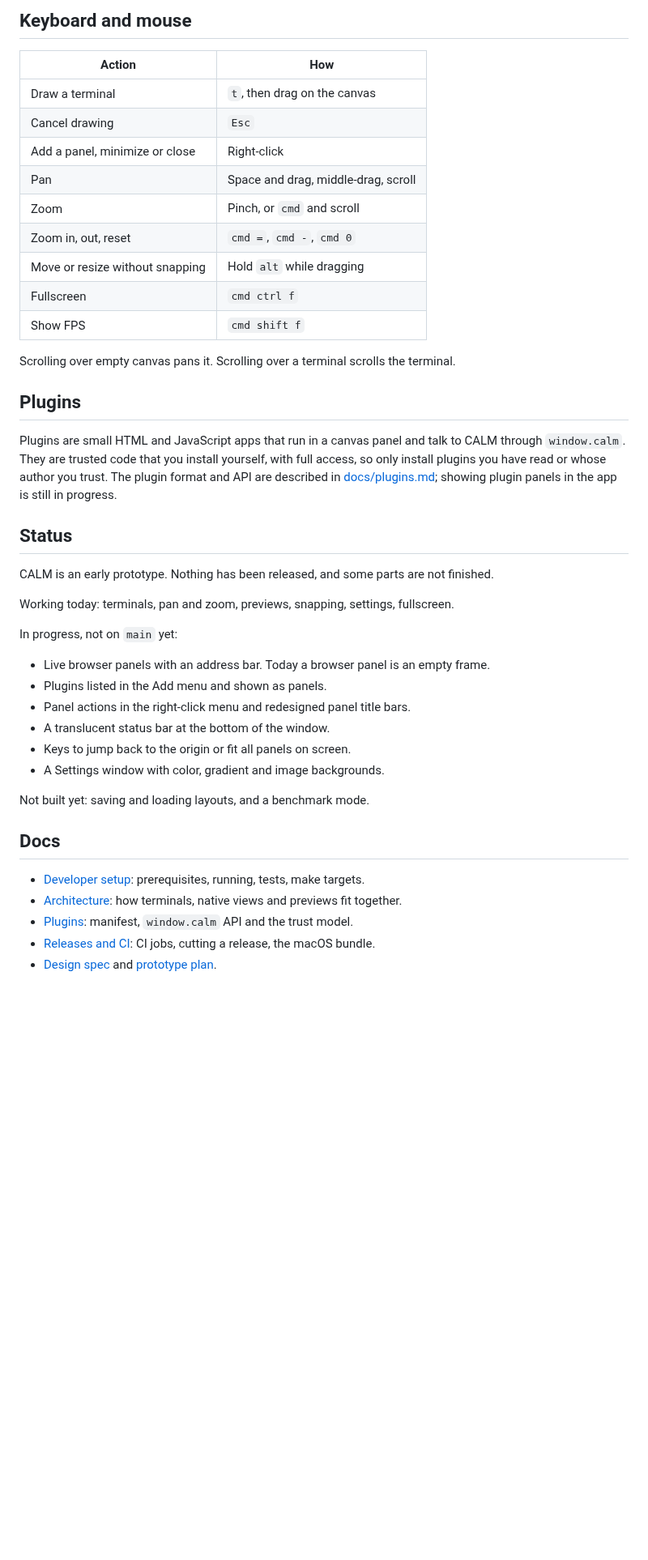
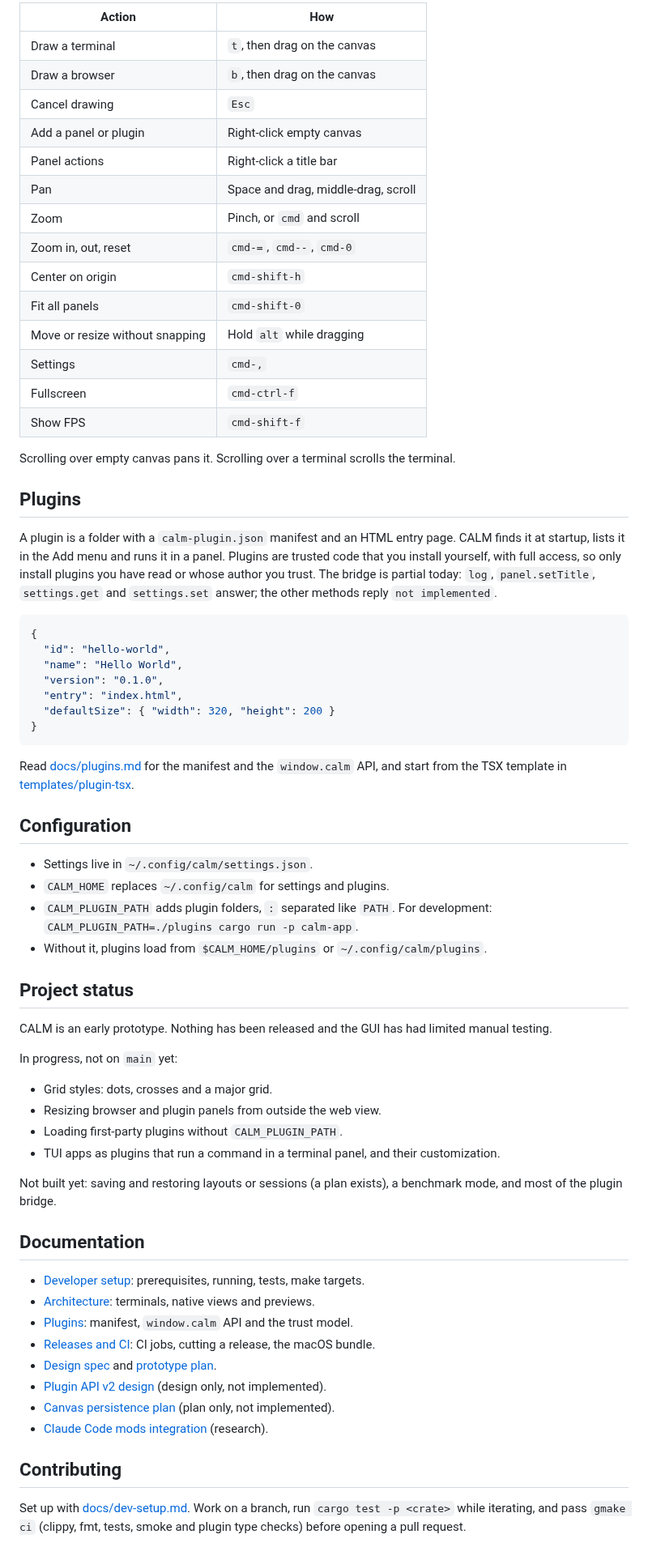
Before and after one commit to kolezka/CALM, a Markdown page: README.md, the part around one of its changes. Shown at 81% size. Drawn GitHub-style; blank space fills up the shorter version.

````diff
--- a/README.md
+++ b/README.md
@@ -47,49 +85,84 @@ so macOS blocks it on first launch: right-click it and pick Open. See
 
-## Keyboard and mouse
-
-| Action                          | How                                 |
-| ------------------------------- | ----------------------------------- |
-| Draw a terminal                 | `t`, then drag on the canvas        |
-| Cancel drawing                  | `Esc`                               |
-| Add a panel, minimize or close  | Right-click                         |
-| Pan                             | Space and drag, middle-drag, scroll |
-| Zoom                            | Pinch, or `cmd` and scroll          |
-| Zoom in, out, reset             | `cmd =`, `cmd -`, `cmd 0`           |
-| Move or resize without snapping | Hold `alt` while dragging           |
-| Fullscreen                      | `cmd ctrl f`                        |
-| Show FPS                        | `cmd shift f`                       |
+| Action                          | How                                       |
+| ------------------------------- | ----------------------------------------- |
+| Draw a terminal                 | `t`, then drag on the canvas              |
+| Draw a browser                  | `b`, then drag on the canvas              |
+| Cancel drawing                  | `Esc`                                     |
+| Add a panel or plugin           | Right-click empty canvas                  |
+| Panel actions                   | Right-click a title bar                   |
+| Pan                             | Space and drag, middle-drag, scroll       |
+| Zoom                            | Pinch, or `cmd` and scroll                |
+| Zoom in, out, reset             | `cmd-=`, `cmd--`, `cmd-0`                 |
+| Center on origin                | `cmd-shift-h`                             |
+| Fit all panels                  | `cmd-shift-0`                             |
+| Move or resize without snapping | Hold `alt` while dragging                 |
+| Settings                        | `cmd-,`                                   |
+| Fullscreen                      | `cmd-ctrl-f`                              |
+| Show FPS                        | `cmd-shift-f`                             |
 
 Scrolling over empty canvas pans it. Scrolling over a terminal scrolls the terminal.
 
 ## Plugins
 
-Plugins are small HTML and JavaScript apps that run in a canvas panel and talk to CALM through
-`window.calm`. They are trusted code that you install yourself, with full access, so only install
-plugins you have read or whose author you trust. The plugin format and API are described in
-[docs/plugins.md](docs/plugins.md); showing plugin panels in the app is still in progress.
+A plugin is a folder with a `calm-plugin.json` manifest and an HTML entry page. CALM finds it
+at startup, lists it in the Add menu and runs it in a panel. Plugins are trusted code that you
+install yourself, with full access, so only install plugins you have read or whose author you
+trust. The bridge is partial today: `log`, `panel.setTitle`, `settings.get` and `settings.set`
+answer; the other methods reply `not implemented`.
 
-## Status
+```json
+{
+  "id": "hello-world",
+  "name": "Hello World",
+  "version": "0.1.0",
+  "entry": "index.html",
+  "defaultSize": { "width": 320, "height": 200 }
+}
+```
 
-CALM is an early prototype. Nothing has been released, and some parts are not finished.
+Read [docs/plugins.md](docs/plugins.md) for the manifest and the `window.calm` API, and start
+from the TSX template in [templates/plugin-tsx](templates/plugin-tsx/README.md).
 
-Working today: terminals, pan and zoom, previews, snapping, settings, fullscreen.
+## Configuration
+
+- Settings live in `~/.config/calm/settings.json`.
+- `CALM_HOME` replaces `~/.config/calm` for settings and plugins.
+- `CALM_PLUGIN_PATH` adds plugin folders, `:` separated like `PATH`. For development:
+  `CALM_PLUGIN_PATH=./plugins cargo run -p calm-app`.
+- Without it, plugins load from `$CALM_HOME/plugins` or `~/.config/calm/plugins`.
+
+## Project status
+
+CALM is an early prototype. Nothing has been released and the GUI has had limited manual
+testing.
 
 In progress, not on `main` yet:
 
-- Live browser panels with an address bar. Today a browser panel is an empty frame.
-- Plugins listed in the Add menu and shown as panels.
-- Panel actions in the right-click menu and redesigned panel title bars.
-- A translucent status bar at the bottom of the window.
-- Keys to jump back to the origin or fit all panels on screen.
-- A Settings window with color, gradient and image backgrounds.
+- Grid styles: dots, crosses and a major grid.
+- Resizing browser and plugin panels from outside the web view.
+- Loading first-party plugins without `CALM_PLUGIN_PATH`.
+- TUI apps as plugins that run a command in a terminal panel, and their customization.
 
-Not built yet: saving and loading layouts, and a benchmark mode.
+Not built yet: saving and restoring layouts or sessions (a plan exists), a benchmark mode,
+and most of the plugin bridge.
 
-## Docs
+## Documentation
 
 - [Developer setup](docs/dev-setup.md): prerequisites, running, tests, make targets.
-- [Architecture](docs/architecture.md): how terminals, native views and previews fit together.
+- [Architecture](docs/architecture.md): terminals, native views and previews.
 - [Plugins](docs/plugins.md): manifest, `window.calm` API and the trust model.
 - [Releases and CI](docs/release.md): CI jobs, cutting a release, the macOS bundle.
 - [Design spec](docs/superpowers/specs/2026-10-31-calm-design.md) and
   [prototype plan](docs/superpowers/plans/2026-10-31-calm-prototype.md).
+- [Plugin API v2 design](docs/superpowers/specs/2026-10-31-plugin-api-v2-design.md)
+  (design only, not implemented).
+- [Canvas persistence plan](docs/superpowers/plans/2026-10-31-canvas-persistence.md)
+  (plan only, not implemented).
+- [Claude Code mods integration](docs/superpowers/specs/2026-10-31-claude-code-mods-integration.md)
+  (research).
+
+## Contributing
+
+Set up with [docs/dev-setup.md](docs/dev-setup.md). Work on a branch, run
+`cargo test -p <crate>` while iterating, and pass `gmake ci` (clippy, fmt, tests, smoke and
+plugin type checks) before opening a pull request.
````
Also changed, not shown: other parts of README.md (+62 -24 lines).
